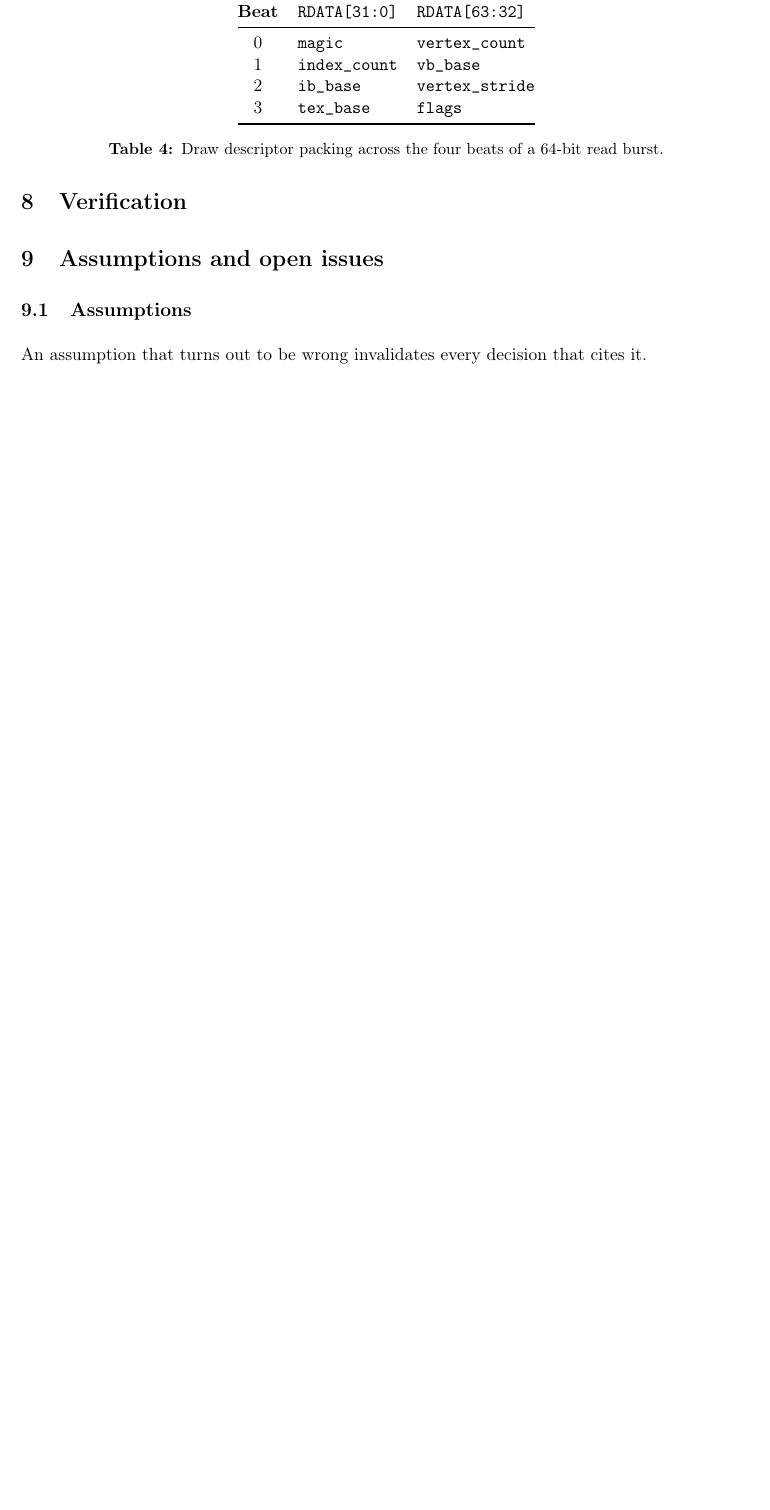
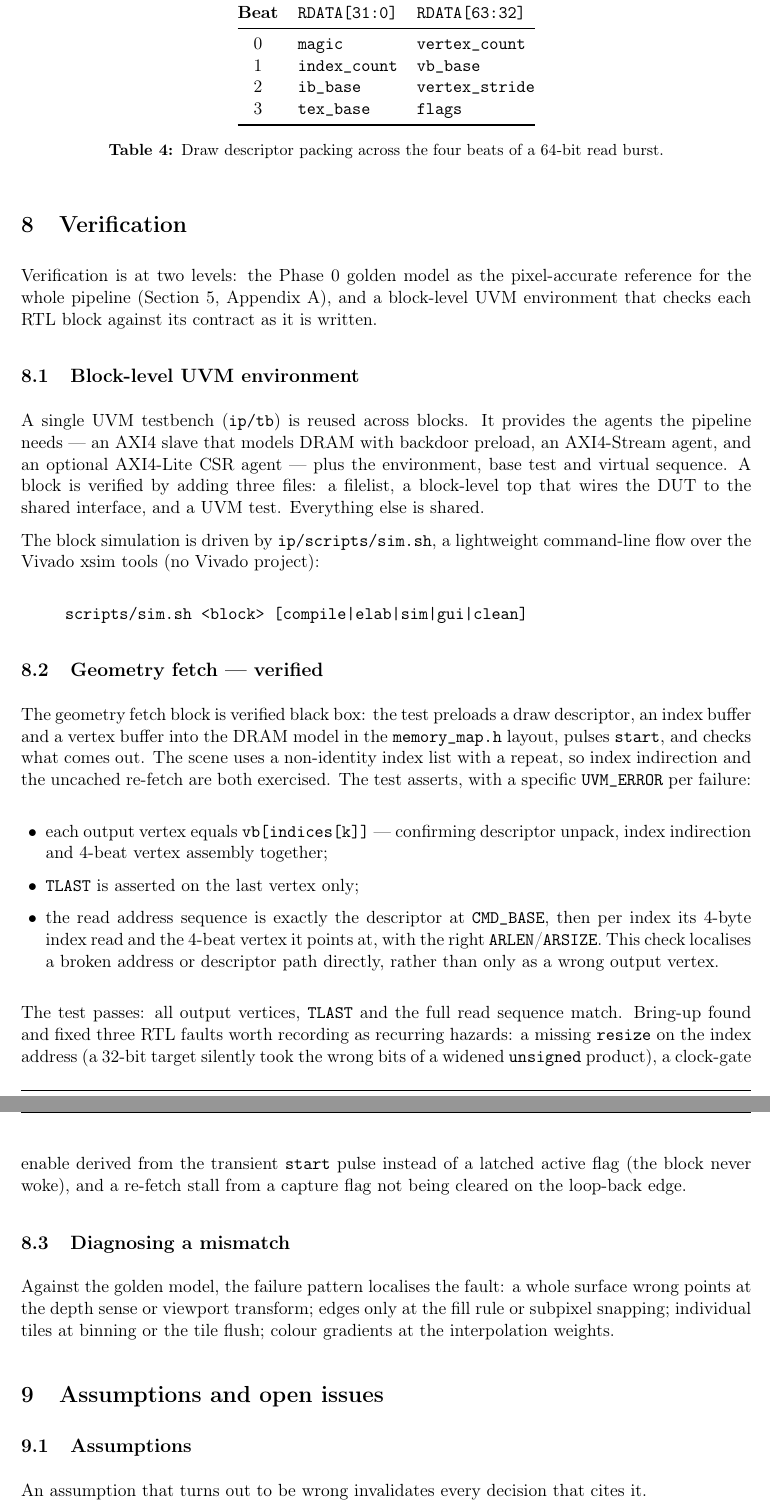
Before and after one commit to JesseOinonen/laatta, a LaTeX document (docs/documentation.tex): part of page 15 of 16 before the commit and two parts of pages 15 and 16 of 17 after it, the two joined at a grey line, cut so that both start at the same text, the shorter picture padded with empty space. Compiled offline with pdfLaTeX.

Commit message:
verified geometry_fetch and fixed some bugs. Status - VERIFIED

```diff
--- a/docs/documentation.tex
+++ b/docs/documentation.tex
@@ -690,7 +692,61 @@ follows.
 \section{Verification}
 \label{sec:verification}
 
-% TODO
+Verification is at two levels: the Phase~0 golden model as the pixel-accurate
+reference for the whole pipeline (Section~\ref{sec:decisions},
+Appendix~\ref{app:data}), and a block-level UVM environment that checks each RTL
+block against its contract as it is written.
+
+\subsection{Block-level UVM environment}
+
+A single UVM testbench (\texttt{ip/tb}) is reused across blocks. It provides the
+agents the pipeline needs --- an AXI4 slave that models DRAM with backdoor
+preload, an AXI4-Stream agent, and an optional AXI4-Lite CSR agent --- plus the
+environment, base test and virtual sequence. A block is verified by adding three
+files: a filelist, a block-level top that wires the DUT to the shared
+interface, and a UVM test. Everything else is shared.
+
+The block simulation is driven by \texttt{ip/scripts/sim.sh}, a lightweight
+command-line flow over the Vivado xsim tools (no Vivado project):
+
+\begin{quote}\ttfamily
+scripts/sim.sh <block> [compile|elab|sim|gui|clean]
+\end{quote}
+
+\subsection{Geometry fetch --- verified}
+
+The geometry fetch block is verified black box: the test preloads a draw
+descriptor, an index buffer and a vertex buffer into the DRAM model in the
+\texttt{memory\_map.h} layout, pulses \texttt{start}, and checks what comes out.
+The scene uses a non-identity index list with a repeat, so index indirection and
+the uncached re-fetch are both exercised. The test asserts, with a specific
+\texttt{UVM\_ERROR} per failure:
+
+\begin{itemize}[leftmargin=1.4em,itemsep=0.2em]
+\item each output vertex equals \texttt{vb[indices[k]]} --- confirming descriptor
+      unpack, index indirection and 4-beat vertex assembly together;
+\item \texttt{TLAST} is asserted on the last vertex only;
+\item the read address sequence is exactly the descriptor at \texttt{CMD\_BASE},
+      then per index its 4-byte index read and the 4-beat vertex it points at,
+      with the right \texttt{ARLEN}/\texttt{ARSIZE}. This check localises a
+      broken address or descriptor path directly, rather than only as a wrong
+      output vertex.
+\end{itemize}
+
+The test passes: all output vertices, \texttt{TLAST} and the full read sequence
+match. Bring-up found and fixed three RTL faults worth recording as recurring
+hazards: a missing \texttt{resize} on the index address (a 32-bit target
+silently took the wrong bits of a widened \texttt{unsigned} product), a
+clock-gate enable derived from the transient \texttt{start} pulse instead of a
+latched active flag (the block never woke), and a re-fetch stall from a capture
+flag not being cleared on the loop-back edge.
+
+\subsection{Diagnosing a mismatch}
+
+Against the golden model, the failure pattern localises the fault: a whole
+surface wrong points at the depth sense or viewport transform; edges only at the
+fill rule or subpixel snapping; individual tiles at binning or the tile flush;
+colour gradients at the interpolation weights.
 
 %==============================================================================
 \section{Assumptions and open issues}
```
Also changed, not shown: docs/documentation.tex (16 more changed lines), 1 other file.
